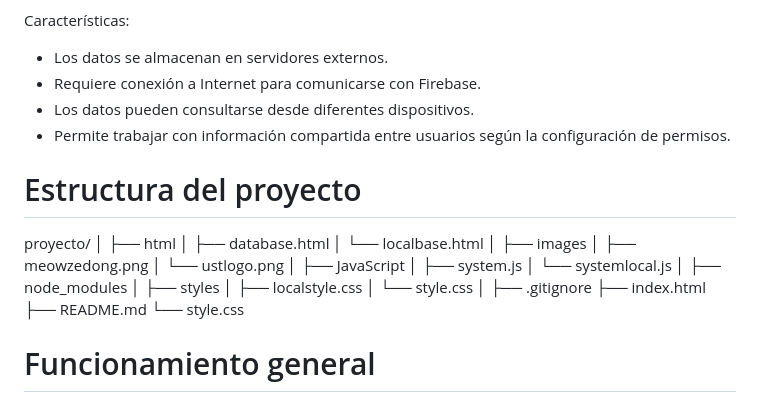
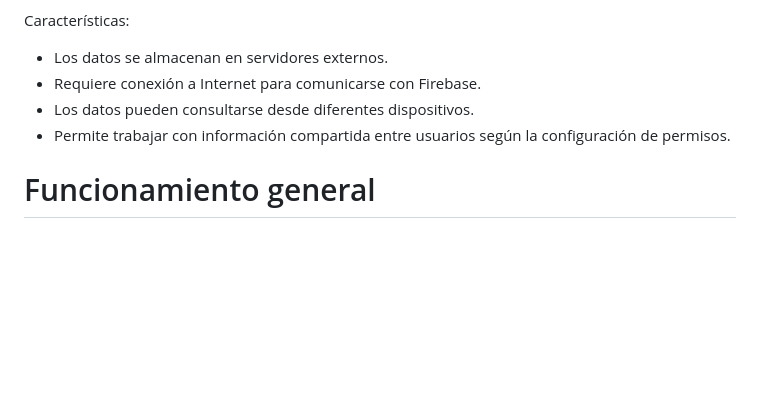
Before and after one commit to eddthestaffel/eddthestaffel.github.io, a Markdown page: README.md, the part around the change. Drawn GitHub-style; blank space fills up the shorter version.

Commit message:
Remove project structure details from README
Removed project structure section from README.

```diff
--- a/README.md
+++ b/README.md
@@ -51,33 +51,6 @@ Características:
 - Los datos pueden consultarse desde diferentes dispositivos.
 - Permite trabajar con información compartida entre usuarios según la configuración de permisos.
 
-# Estructura del proyecto
-
-proyecto/
-│
-├── html
-│   ├── database.html
-│   └── localbase.html
-│
-├── images
-│   ├── meowzedong.png
-│   └── ustlogo.png
-│
-├── JavaScript
-│   ├── system.js
-│   └── systemlocal.js
-│
-├── node_modules
-│
-├── styles
-│   ├── localstyle.css
-│   └── style.css
-│
-├── .gitignore
-├── index.html
-├── README.md
-└── style.css
-
 # Funcionamiento general
 El usuario interactúa con la aplicación desde el navegador.
 
```
